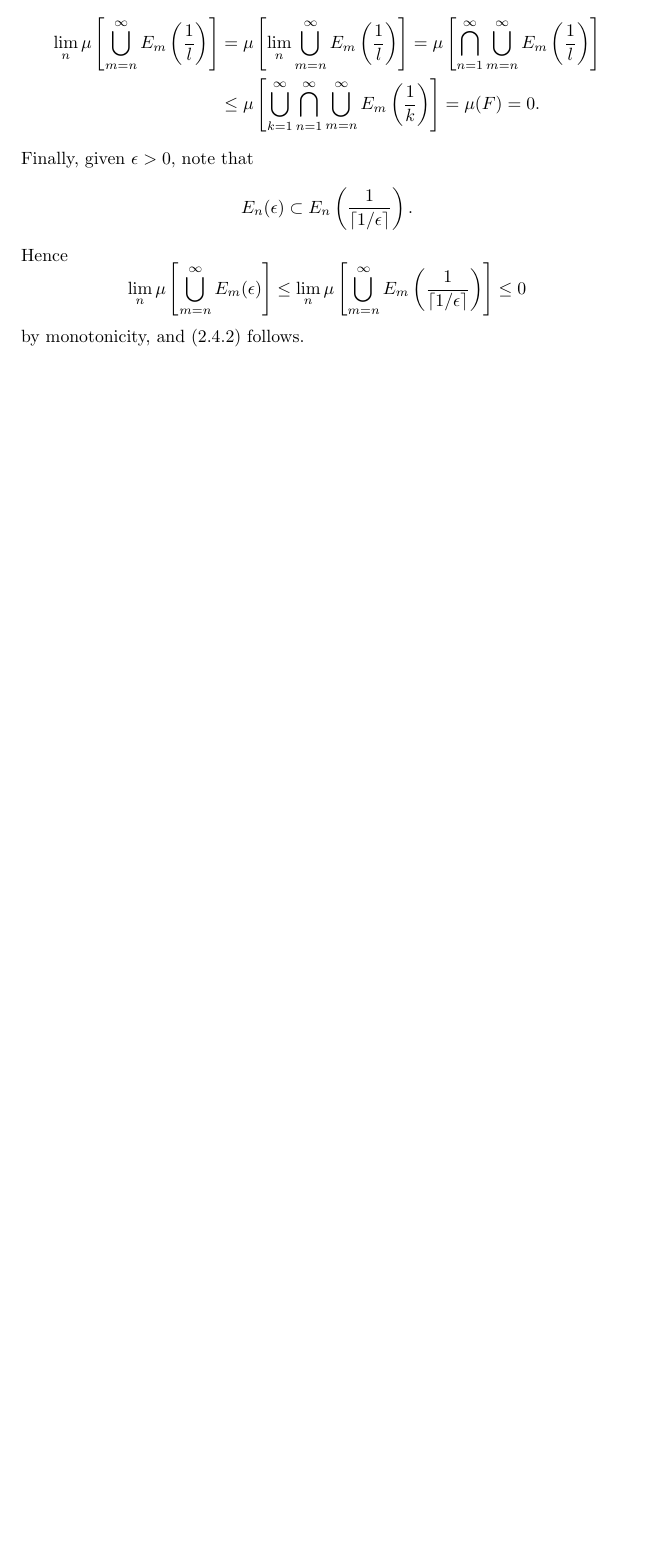
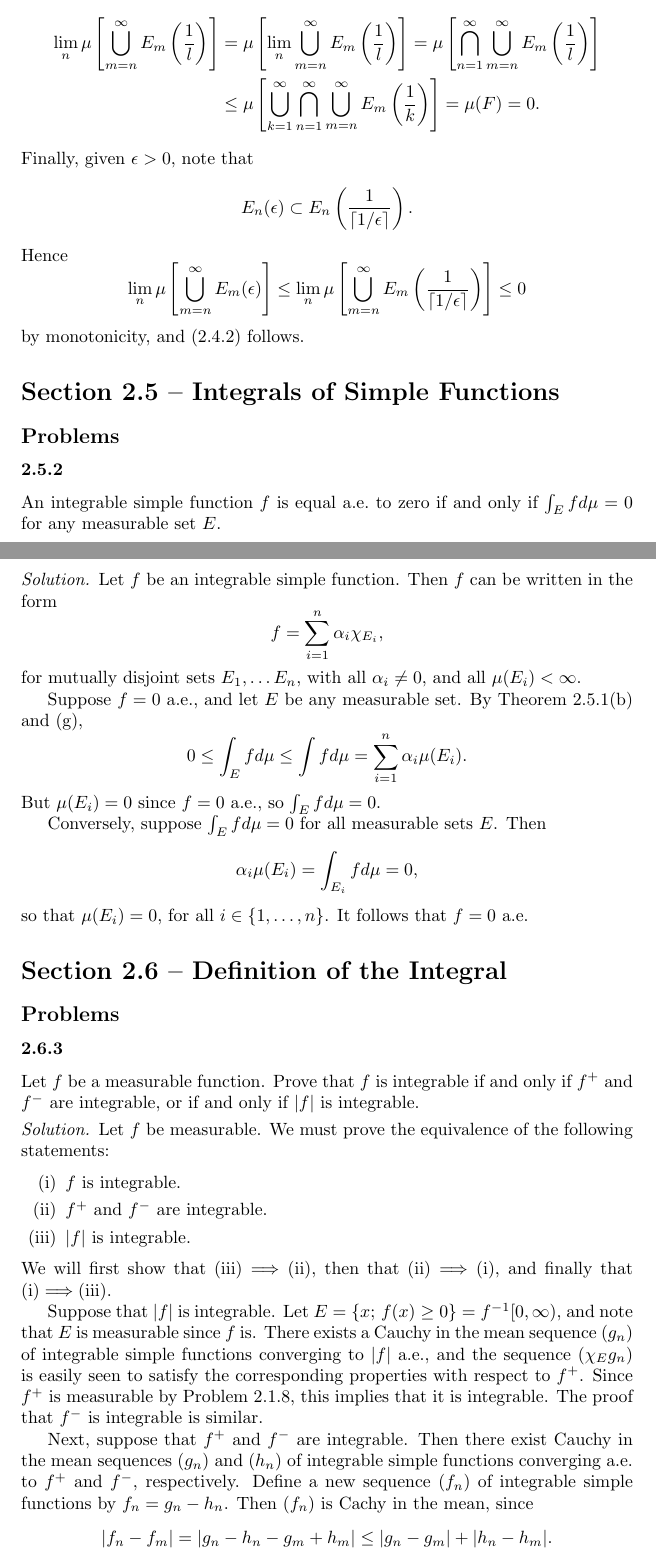
Before and after one commit to antonott/friedman_analysis, a LaTeX document (friedman_analysis.tex): part of page 18 of 18 before the commit and two parts of pages 18 and 19 of 20 after it, the two joined at a grey line, cut so that both start at the same text, the shorter picture padded with empty space. Compiled offline with pdfLaTeX.

Commit message:
Problems 2.5.2, 2.6.3

```diff
--- a/friedman_analysis.tex
+++ b/friedman_analysis.tex
@@ -775,3 +775,53 @@ Then $\{f_n\}$ converges a.e.\ to $f$ if and only if
   by monotonicity, and (2.4.2) follows.
 \end{solution}
 
+
+\section*{Section 2.5 -- Integrals of Simple Functions}
+
+\subsection*{Problems}
+
+\subsubsection*{2.5.2}
+An integrable simple function $f$ is equal a.e.\ to zero if and only if $\int_E f d\mu = 0$ for any measurable set $E$.
+
+\begin{solution}
+  Let $f$ be an integrable simple function. Then $f$ can be written in the form
+  \begin{equation*}
+    f = \sum_{i=1}^n \alpha_i \chi_{E_i},
+  \end{equation*}
+  for mutually disjoint sets $E_1, \dots E_n$, with all $\alpha_i \ne 0$, and all $\mu(E_i) < \infty$.
+
+  Suppose $f = 0$ a.e., and let $E$ be any measurable set. By Theorem 2.5.1(b) and (g),
+  \begin{equation*}
+    0 \le \int_E f d\mu \le \int f d\mu = \sum_{i=1}^n \alpha_i \mu(E_i).
+  \end{equation*}
+  But $\mu(E_i) = 0$ since $f = 0$ a.e., so $\int_E f d\mu = 0$.
+
+  Conversely, suppose $\int_E f d\mu = 0$ for all measurable sets $E$. Then
+  \begin{equation*}
+    \alpha_i \mu(E_i) = \int_{E_i} f d\mu = 0,
+  \end{equation*}
+  so that $\mu(E_i) = 0$, for all $i \in \{1,\dots,n\}$. It follows that $f = 0$ a.e.
+\end{solution}
+
+\section*{Section 2.6 -- Definition of the Integral}
+
+\subsection*{Problems}
+
+\subsubsection*{2.6.3}
+Let $f$ be a measurable function. Prove that $f$ is integrable if and only if $f^+$ and $f^-$ are integrable, or if and only if $|f|$ is integrable.
+
+\begin{solution}
+  Let $f$ be measurable. We must prove the equivalence of the following statements:
+  \begin{enumerate}[label=(\roman*)]
+    \item $f$ is integrable.
+    \item $f^+$ and $f^-$ are integrable.
+    \item $|f|$ is integrable.
+  \end{enumerate}
+  We will first show that (iii)$\implies$(ii), then that (ii)$\implies$(i), and finally that (i)$\implies$(iii).
+
+  Suppose that $|f|$ is integrable. Let $E = \{x; \, f(x) \ge 0\} = f^{-1}{[0,\infty)}$, and note that $E$ is measurable since $f$ is. There exists a Cauchy in the mean sequence $(g_n)$ of integrable simple functions converging to $|f|$ a.e., and the sequence $(\chi_E g_n)$ is easily seen to satisfy the corresponding properties with respect to $f^+$. Since $f^+$ is measurable by Problem 2.1.8, this implies that it is integrable. The proof that $f^-$ is integrable is similar.
+
+  Next, suppose that $f^+$ and $f^-$ are integrable. Then there exist Cauchy in the mean sequences $(g_n)$ and $(h_n)$ of integrable simple functions converging a.e.\ to $f^+$ and $f^-$, respectively. Define a new sequence $(f_n)$ of integrable simple functions by $f_n = g_n - h_n$. Then $(f_n)$ is Cachy in the mean, since
+  \begin{equation*}
+    |f_n - f_m| = |g_n - h_n - g_m + h_m| \le |g_n - g_m| + |h_n - h_m|.
+  \end{equation*}
```
Also changed, not shown: friedman_analysis.pdf, friedman_analysis.tex (17 more changed lines).
